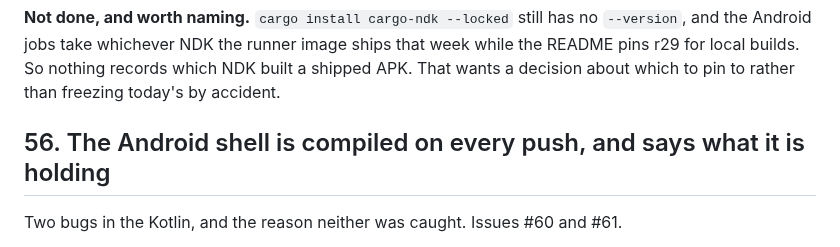
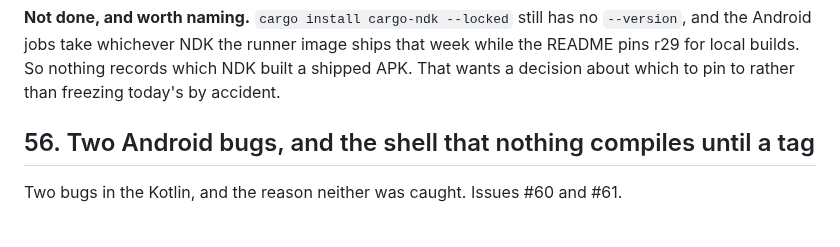
Before and after one commit to clispeak/clispeak, a Markdown page: docs/decisions.md, the part around the change. Drawn GitHub-style.

Commit message:
Correct decision 56's title to match what it now says
The step it named was taken back out in the same PR, once the Tauri
generated sources turned out to be required, so the heading claimed
something the body already explained was not true. #96 carries the
question.

Co-Authored-By: Claude Opus 5 <noreply@anthropic.com>
Claude-Session: https://claude.ai/code/session_018SPXBKyT7nU57XaEtosoqY

```diff
--- a/docs/decisions.md
+++ b/docs/decisions.md
@@ -1676,7 +1676,7 @@ that week while the README pins r29 for local builds. So nothing records which
 NDK built a shipped APK. That wants a decision about which to pin to rather
 than freezing today's by accident.
 
-## 56. The Android shell is compiled on every push, and says what it is holding
+## 56. Two Android bugs, and the shell that nothing compiles until a tag
 
 Two bugs in the Kotlin, and the reason neither was caught. Issues #60 and #61.
 
```
